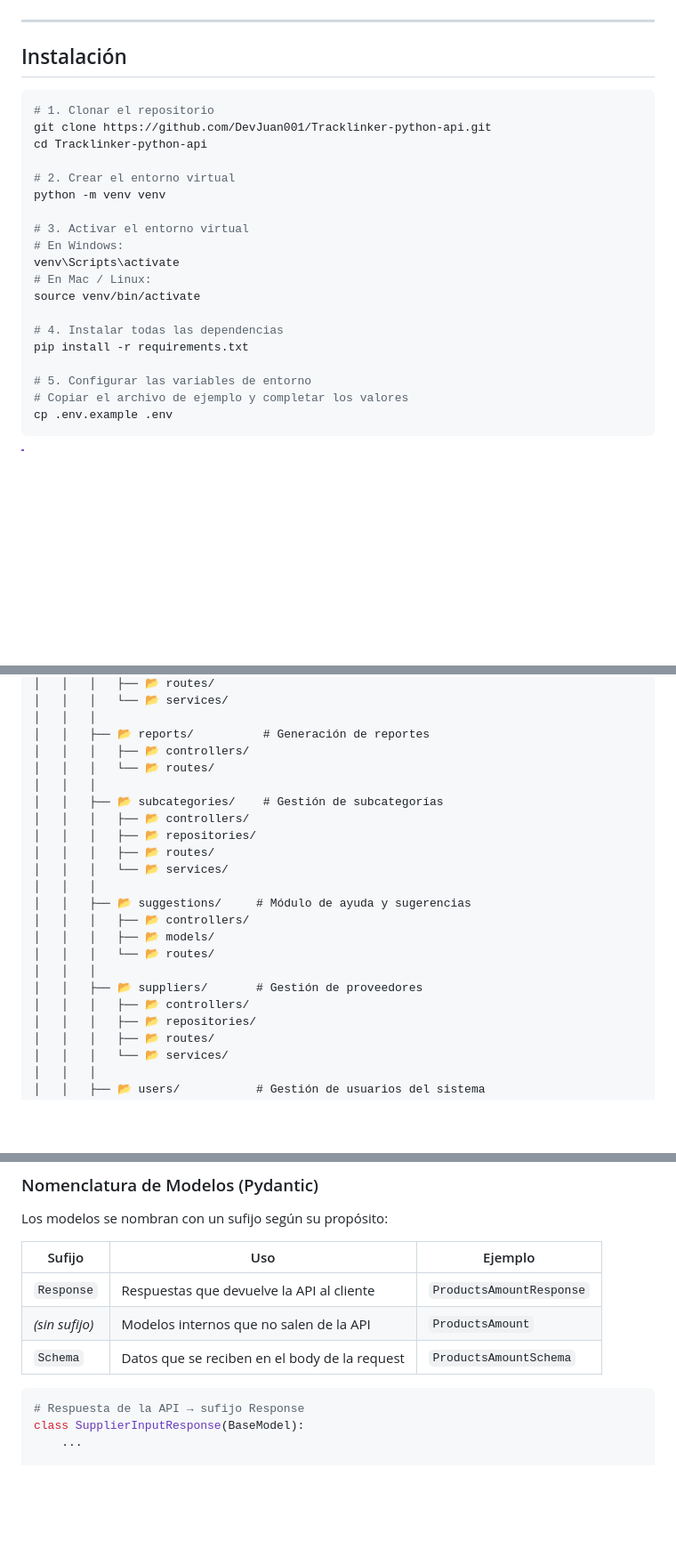
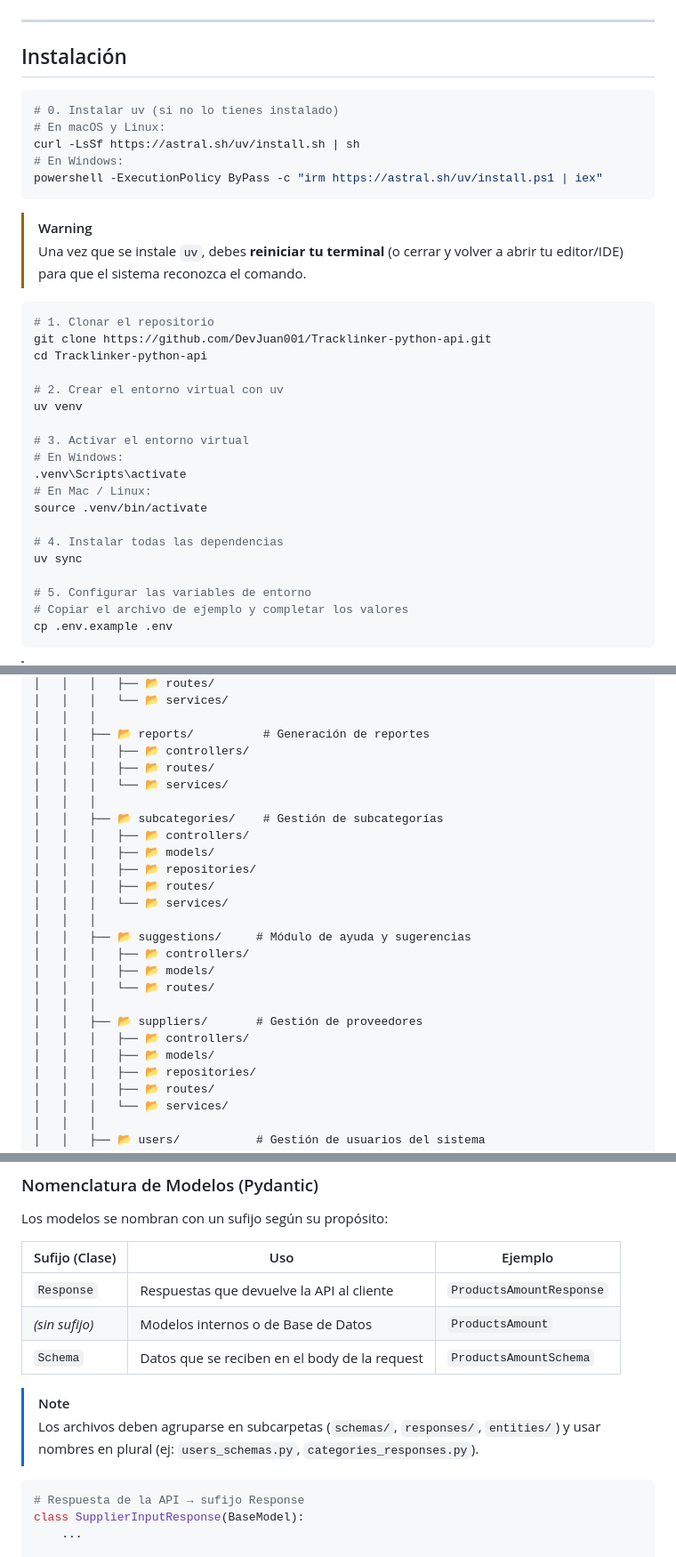
Before and after one commit to DevJuan001/Tracklinker-python-api, a Markdown page: README.md, 3 parts joined by grey strips. Shown at 89% size. Drawn GitHub-style; blank space fills up the shorter version.

Commit message:
docs: update installation instructions and clarify usage of 'uv' for virtual environments and dependency management

````diff
--- a/README.md
+++ b/README.md
@@ -53,21 +53,32 @@ Antes de comenzar, asegúrate de tener instalado:
 ## Instalación
 
 ```bash
+# 0. Instalar uv (si no lo tienes instalado)
+# En macOS y Linux:
+curl -LsSf https://astral.sh/uv/install.sh | sh
+# En Windows:
+powershell -ExecutionPolicy ByPass -c "irm https://astral.sh/uv/install.ps1 | iex"
+```
+
+> [!WARNING]
+> Una vez que se instale `uv`, debes **reiniciar tu terminal** (o cerrar y volver a abrir tu editor/IDE) para que el sistema reconozca el comando.
+
+```bash
 # 1. Clonar el repositorio
 git clone https://github.com/DevJuan001/Tracklinker-python-api.git
 cd Tracklinker-python-api
 
-# 2. Crear el entorno virtual
-python -m venv venv
+# 2. Crear el entorno virtual con uv
+uv venv
 
 # 3. Activar el entorno virtual
 # En Windows:
-venv\Scripts\activate
+.venv\Scripts\activate
 # En Mac / Linux:
-source venv/bin/activate
+source .venv/bin/activate
 
 # 4. Instalar todas las dependencias
-pip install -r requirements.txt
+uv sync
 
 # 5. Configurar las variables de entorno
 # Copiar el archivo de ejemplo y completar los valores
@@ -217,10 +228,12 @@ Tracklinker-python-api/
 │   │   │
 │   │   ├── 📂 reports/          # Generación de reportes
 │   │   │   ├── 📂 controllers/
-│   │   │   └── 📂 routes/
+│   │   │   ├── 📂 routes/
+│   │   │   └── 📂 services/
 │   │   │
 │   │   ├── 📂 subcategories/    # Gestión de subcategorías
 │   │   │   ├── 📂 controllers/
+│   │   │   ├── 📂 models/
 │   │   │   ├── 📂 repositories/
 │   │   │   ├── 📂 routes/
 │   │   │   └── 📂 services/
@@ -232,6 +245,7 @@ Tracklinker-python-api/
 │   │   │
 │   │   ├── 📂 suppliers/       # Gestión de proveedores
 │   │   │   ├── 📂 controllers/
+│   │   │   ├── 📂 models/
 │   │   │   ├── 📂 repositories/
 │   │   │   ├── 📂 routes/
 │   │   │   └── 📂 services/
@@ -339,12 +353,14 @@ La seguridad es una prioridad en Tracklinker, implementando estándares modernos
 Los modelos se nombran con un sufijo según su propósito:
 
 
-| Sufijo         | Uso                                           | Ejemplo                  |
+| Sufijo (Clase) | Uso                                           | Ejemplo                  |
 | -------------- | --------------------------------------------- | ------------------------ |
 | `Response`     | Respuestas que devuelve la API al cliente     | `ProductsAmountResponse` |
-| *(sin sufijo)* | Modelos internos que no salen de la API       | `ProductsAmount`         |
+| *(sin sufijo)* | Modelos internos o de Base de Datos           | `ProductsAmount`         |
 | `Schema`       | Datos que se reciben en el body de la request | `ProductsAmountSchema`   |
 
+> [!NOTE]
+> Los archivos deben agruparse en subcarpetas (`schemas/`, `responses/`, `entities/`) y usar nombres en plural (ej: `users_schemas.py`, `categories_responses.py`).
 
 ```python
 # Respuesta de la API → sufijo Response
````
Also changed, not shown: other parts of README.md (+2 -2 lines).
